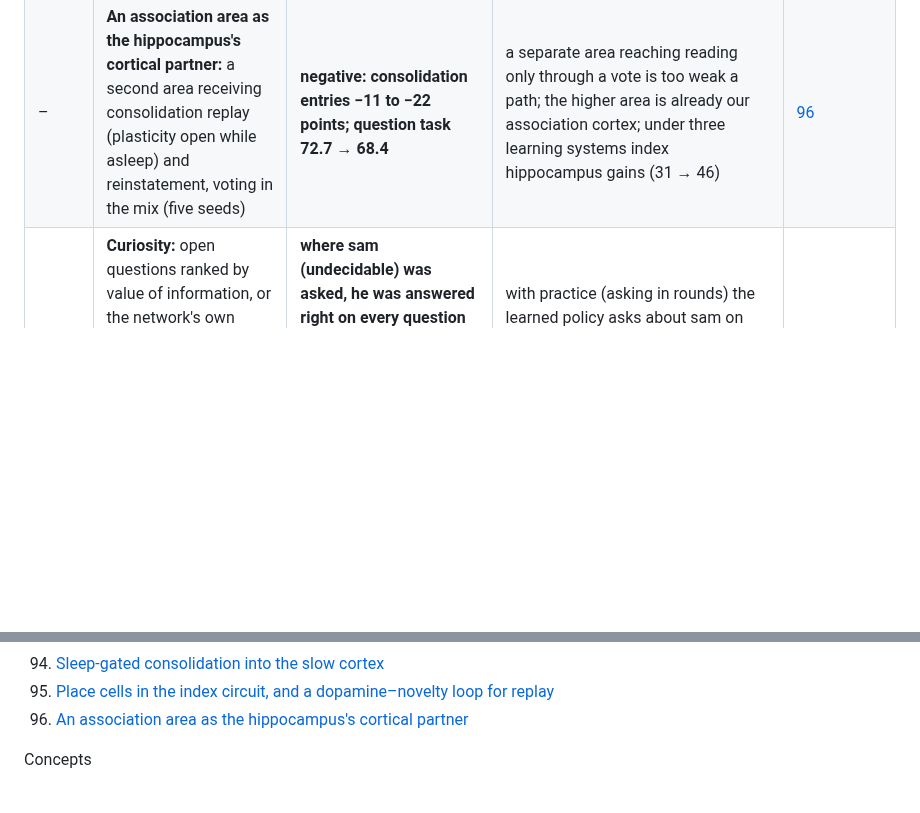
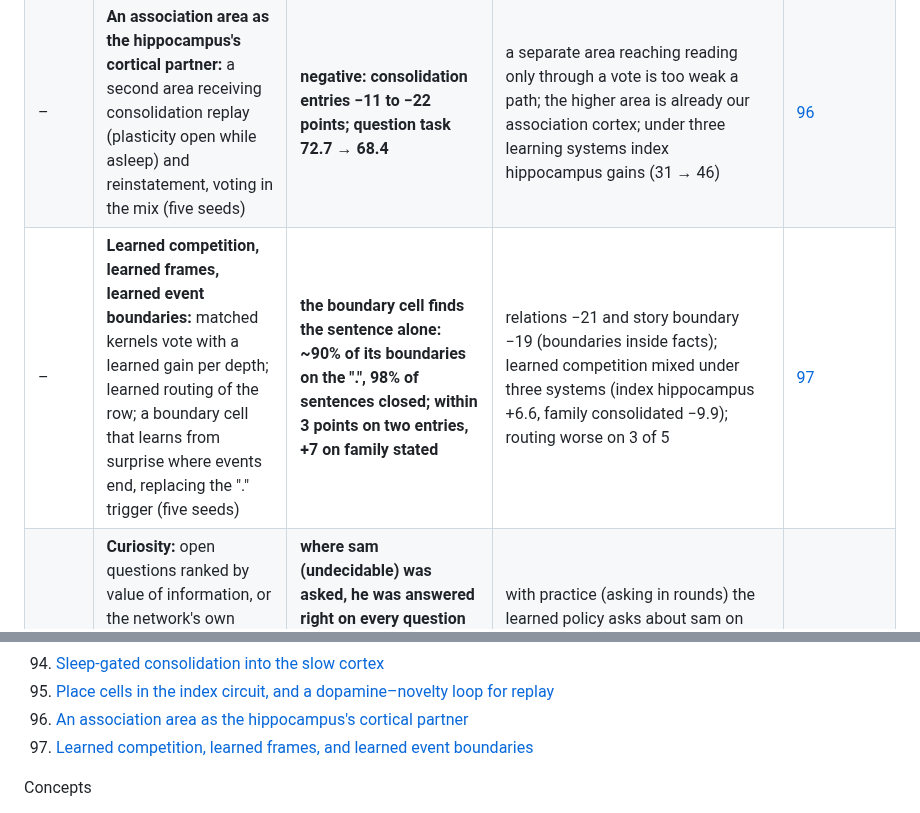
Before and after one commit to lancelot2112/neurocomp_rust, a Markdown page: research/README.md, 2 parts joined by grey strips. Drawn GitHub-style; blank space fills up the shorter version.

```diff
--- a/research/README.md
+++ b/research/README.md
@@ -61,6 +61,7 @@ point gains in it should be read with the seed noise of
 | – | **Sleep-gated consolidation into the slow cortex:** traces keep the column's own input row; replay teaches the column at a raised growth probability during sleep, gate open (five seeds, three learning systems) | **the slow cortex grows (90 → 150–171 kernels), answers barely move (+1–2 on three entries)** | the uncertainty gate blocked replay growth until opened; the sleep pass merges as much as replay adds; the replayed row includes memory's frames, absent at test; addendum: a replay bug (learning credited the last awake prediction's matches) fixed: under three systems every consolidation entry rises 2–6 points and the slow column answers for the first time (0 → 21%) | [94](experiments/94-sleep-gated-consolidation.md) |
 | – | **Place cells in the index circuit, and a dopamine–novelty loop for replay:** the place code as input bits of the index circuit; consolidation replay chosen by a dopamine tag (hippocampal novelty and reward) instead of the familiarity-band rule (five seeds) | **both lose: dopamine-tagged replay −1 to −13 points, place cells −10 on index hippocampus** | novelty measured on the answer sentence is low almost everywhere (too little replay); place cells pull recall to the current story in training; hippocampal output should go to association cortex, not the column | [95](experiments/95-circuit-place-and-dopamine.md) |
 | – | **An association area as the hippocampus's cortical partner:** a second area receiving consolidation replay (plasticity open while asleep) and reinstatement, voting in the mix (five seeds) | **negative: consolidation entries −11 to −22 points; question task 72.7 → 68.4** | a separate area reaching reading only through a vote is too weak a path; the higher area is already our association cortex; under three learning systems index hippocampus gains (31 → 46) | [96](experiments/96-association-area.md) |
+| – | **Learned competition, learned frames, learned event boundaries:** matched kernels vote with a learned gain per depth; learned routing of the row; a boundary cell that learns from surprise where events end, replacing the "." trigger (five seeds) | **the boundary cell finds the sentence alone: ~90% of its boundaries on the ".", 98% of sentences closed; within 3 points on two entries, +7 on family stated** | relations −21 and story boundary −19 (boundaries inside facts); learned competition mixed under three systems (index hippocampus +6.6, family consolidated −9.9); routing worse on 3 of 5 | [97](experiments/97-learned-competition-frames-boundaries.md) |
 | – | **Curiosity:** open questions ranked by value of information, or the network's own asking policy (a basal-ganglia selector over question states, rewarded by the information gained); the network may ask a teacher, a source of its own, at each sleep | **where sam (undecidable) was asked, he was answered right on every question (100%), where every other run said "unknown"** (corrected: "the learned policy kept tom and lucy at 91–100%" held in the first runs only; with practice it lost them on two seeds) | with practice (asking in rounds) the learned policy asks about sam on every seed and settles him (99–100%); with a cost it balances by itself (33–40 questions when cheap, 6–7 when dear) but does not yet save energy for later; trust is now per topic | [81](experiments/81-curiosity.md) |
 | – | **Answer or "unknown", learned as a go/no-go:** practice names with known kinds of conflict, quizzed at each sleep; the basal ganglia choose per (belief band × lead over the runner-up) | **graded and posterior: tom 94–100%, lucy 82–98% right, sam (undecidable) 100% "unknown", every seed** | belief alone cannot separate settleable from undecidable (the lead does); full and vote learn they cannot tell and abstain on every conflict | [80](experiments/80-learned-answer-or-unknown.md) |
 | – | **"Unknown" when belief is split:** a new name whose family two equally trusted honest narrators dispute; the answer is "unknown" unless the believed value is believed more than half | **the posterior says "unknown" on every question about the undecidable name and never where trust settles the conflict (tom 100%, lucy 90–98% right)** | graded answers the undecidable one (0.51, wrong side: 46–99% wrong); a vote says "unknown" to everything; trusting all never abstains | [79](experiments/79-unknown-when-belief-is-split.md) |
@@ -256,6 +257,7 @@ Experiments (chronological)
 94. [Sleep-gated consolidation into the slow cortex](experiments/94-sleep-gated-consolidation.md)
 95. [Place cells in the index circuit, and a dopamine–novelty loop for replay](experiments/95-circuit-place-and-dopamine.md)
 96. [An association area as the hippocampus's cortical partner](experiments/96-association-area.md)
+97. [Learned competition, learned frames, and learned event boundaries](experiments/97-learned-competition-frames-boundaries.md)
 
 Concepts
 - [Brain, this network, and a transformer: function vs speed and memory](concepts/brain-transformer-comparison.md)
```
Also changed, not shown: research/concepts/hand-written-rules.md (+8 -1 lines), research/experiments/97-learned-competition-frames-boundaries.md (added, +112 -0 lines).
